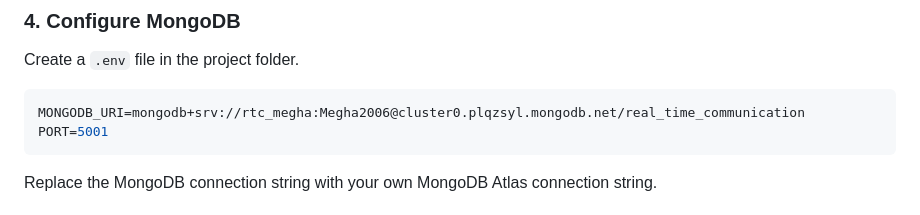
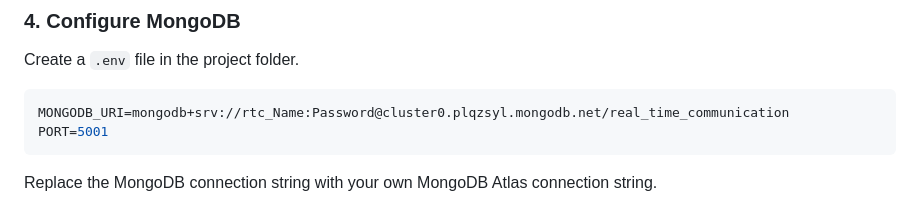
Before and after one commit to meghavathar/CodeAlpha_Real-Time-Communication-App, a Markdown page: README.md, the part around the change. GitHub-like rendering.

Commit message:
changing some lines

````diff
--- a/README.md
+++ b/README.md
@@ -91,7 +91,7 @@ npm install
 Create a `.env` file in the project folder.
 
 ```env
-MONGODB_URI=mongodb+srv://rtc_megha:Megha2006@cluster0.plqzsyl.mongodb.net/real_time_communication
+MONGODB_URI=mongodb+srv://rtc_Name:Password@cluster0.plqzsyl.mongodb.net/real_time_communication
 PORT=5001
 ```
 
````
